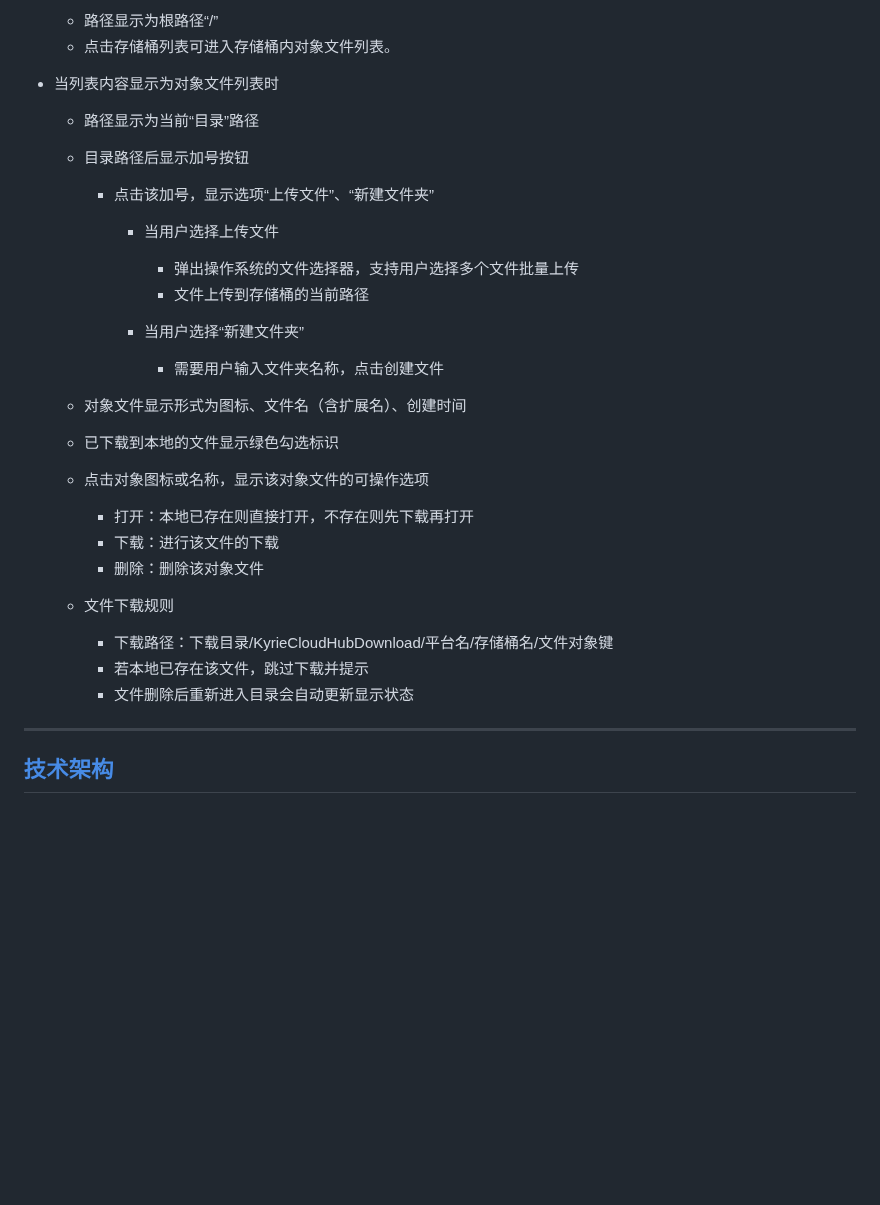
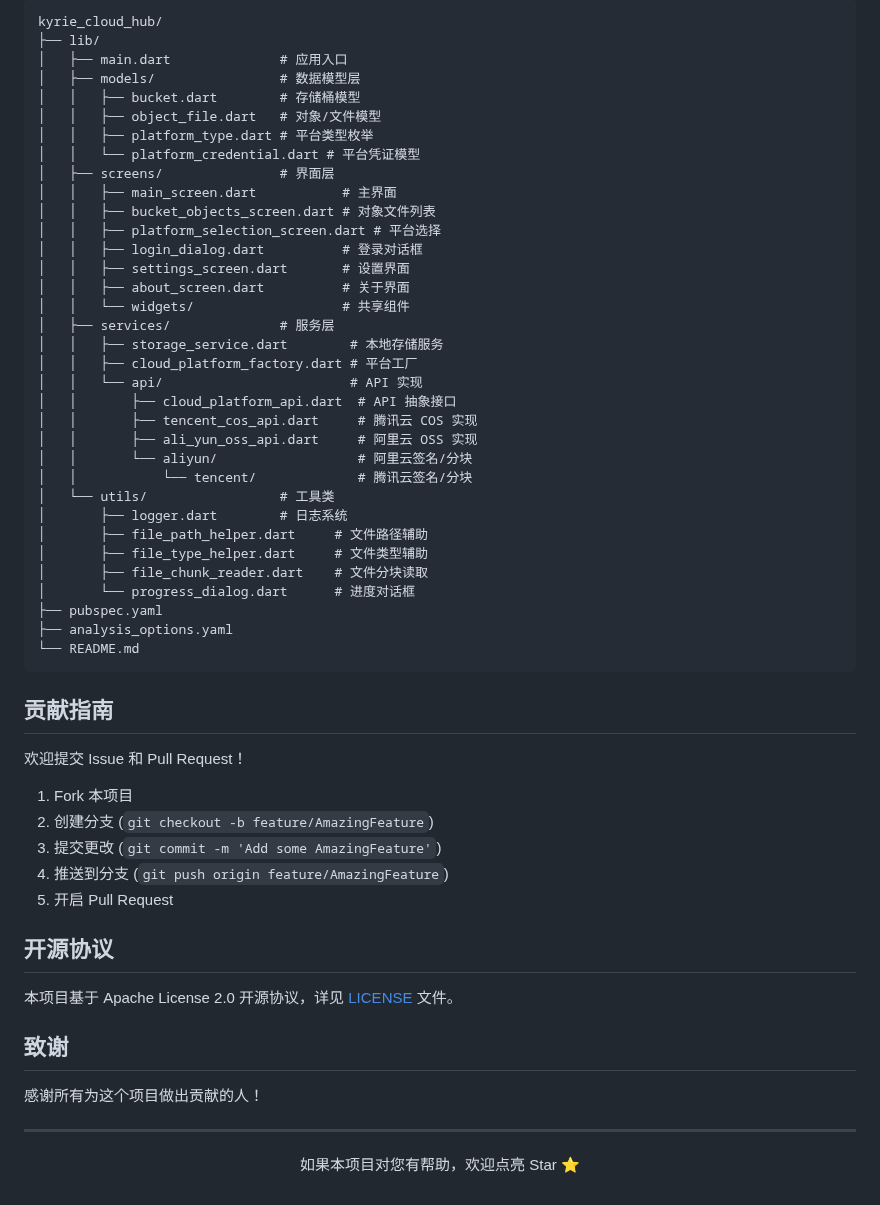
Before and after one commit to walkingon/KyrieCloudHub, a Markdown page: README.md, the part around one of its changes. Rendered like a GitHub page; blank space fills up the shorter version.

````diff
--- a/README.md
+++ b/README.md
@@ -82,36 +133,63 @@ KyrieCloudHub是一款使用Flutter技术开发的，跨平台（Windows、Andro
 
-    - 路径显示为根路径“/”
-    - 点击存储桶列表可进入存储桶内对象文件列表。
+```
+kyrie_cloud_hub/
+├── lib/
+│   ├── main.dart              # 应用入口
+│   ├── models/                # 数据模型层
+│   │   ├── bucket.dart        # 存储桶模型
+│   │   ├── object_file.dart   # 对象/文件模型
+│   │   ├── platform_type.dart # 平台类型枚举
+│   │   └── platform_credential.dart # 平台凭证模型
+│   ├── screens/               # 界面层
+│   │   ├── main_screen.dart           # 主界面
+│   │   ├── bucket_objects_screen.dart # 对象文件列表
+│   │   ├── platform_selection_screen.dart # 平台选择
+│   │   ├── login_dialog.dart          # 登录对话框
+│   │   ├── settings_screen.dart       # 设置界面
+│   │   ├── about_screen.dart          # 关于界面
+│   │   └── widgets/                   # 共享组件
+│   ├── services/              # 服务层
+│   │   ├── storage_service.dart        # 本地存储服务
+│   │   ├── cloud_platform_factory.dart # 平台工厂
+│   │   └── api/                        # API 实现
+│   │       ├── cloud_platform_api.dart  # API 抽象接口
+│   │       ├── tencent_cos_api.dart     # 腾讯云 COS 实现
+│   │       ├── ali_yun_oss_api.dart     # 阿里云 OSS 实现
+│   │       └── aliyun/                  # 阿里云签名/分块
+│   │           └── tencent/             # 腾讯云签名/分块
+│   └── utils/                 # 工具类
+│       ├── logger.dart        # 日志系统
+│       ├── file_path_helper.dart     # 文件路径辅助
+│       ├── file_type_helper.dart     # 文件类型辅助
+│       ├── file_chunk_reader.dart    # 文件分块读取
+│       └── progress_dialog.dart      # 进度对话框
+├── pubspec.yaml
+├── analysis_options.yaml
+└── README.md
+```
 
-- 当列表内容显示为对象文件列表时
+## 贡献指南
 
-    - 路径显示为当前“目录”路径
-    - 目录路径后显示加号按钮
+欢迎提交 Issue 和 Pull Request！
 
-        - 点击该加号，显示选项“上传文件”、“新建文件夹”
+1. Fork 本项目
+2. 创建分支 (`git checkout -b feature/AmazingFeature`)
+3. 提交更改 (`git commit -m 'Add some AmazingFeature'`)
+4. 推送到分支 (`git push origin feature/AmazingFeature`)
+5. 开启 Pull Request
 
-            - 当用户选择上传文件
+## 开源协议
 
-               - 弹出操作系统的文件选择器，支持用户选择多个文件批量上传
-               - 文件上传到存储桶的当前路径
+本项目基于 Apache License 2.0 开源协议，详见 [LICENSE](LICENSE) 文件。
 
-            - 当用户选择“新建文件夹”
+## 致谢
 
-               - 需要用户输入文件夹名称，点击创建文件
-
-    - 对象文件显示形式为图标、文件名（含扩展名）、创建时间
-    - 已下载到本地的文件显示绿色勾选标识
-    - 点击对象图标或名称，显示该对象文件的可操作选项
-
-        - 打开：本地已存在则直接打开，不存在则先下载再打开
-        - 下载：进行该文件的下载
-        - 删除：删除该对象文件
-
-    - 文件下载规则
-        - 下载路径：下载目录/KyrieCloudHubDownload/平台名/存储桶名/文件对象键
-        - 若本地已存在该文件，跳过下载并提示
-        - 文件删除后重新进入目录会自动更新显示状态
+感谢所有为这个项目做出贡献的人！
 
 ---
 
-## [技术架构](技术架构.md)
+<div align="center">
+
+如果本项目对您有帮助，欢迎点亮 Star ⭐
+
+</div>
````
Also changed, not shown: other parts of README.md (+98 -47 lines).
